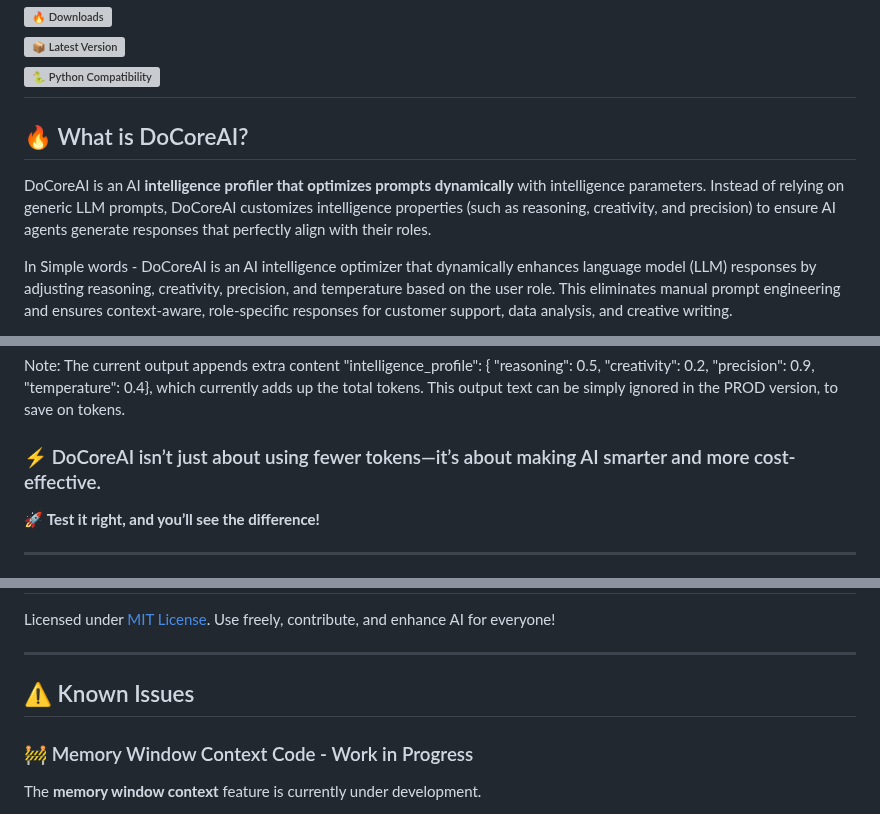
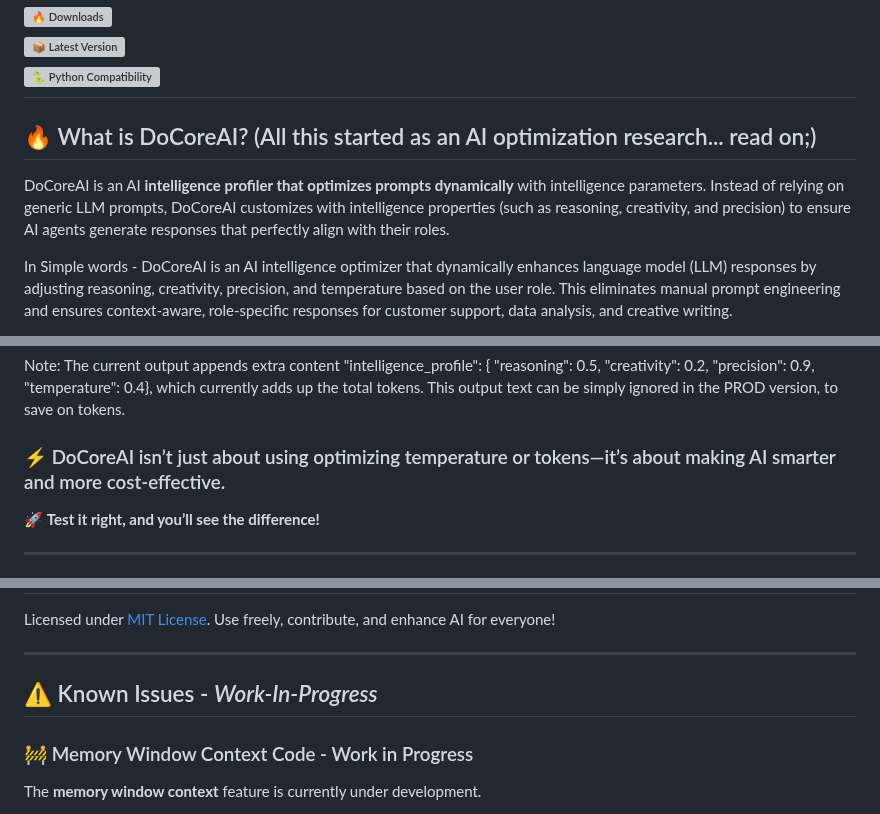
Before and after one commit to SajiJohnMiranda/DoCoreAI, a Markdown page: README.md, 3 parts joined by grey strips. GitHub-like rendering; grey boxes are pictures that could not be loaded.

```diff
--- a/README.md
+++ b/README.md
@@ -9,8 +9,8 @@
 ![🐍 Python Compatibility](https://img.shields.io/pypi/pyversions/docoreai)
 ---
 
-## 🔥 What is DoCoreAI?
-DoCoreAI is an AI **intelligence profiler that optimizes prompts dynamically** with intelligence parameters. Instead of relying on generic LLM prompts, DoCoreAI customizes intelligence properties (such as reasoning, creativity, and precision) to ensure AI agents generate responses that perfectly align with their roles.
+## 🔥 What is DoCoreAI?  (All this started as an AI optimization research... read on;)
+DoCoreAI is an AI **intelligence profiler that optimizes prompts dynamically** with intelligence parameters. Instead of relying on generic LLM prompts, DoCoreAI customizes with intelligence properties (such as reasoning, creativity, and precision) to ensure AI agents generate responses that perfectly align with their roles.
 
 In Simple words - DoCoreAI is an AI intelligence optimizer that dynamically enhances language model (LLM) responses by adjusting reasoning, creativity, precision, and temperature based on the user role. This eliminates manual prompt engineering and ensures context-aware, role-specific responses for customer support, data analysis, and creative writing.
 
@@ -309,7 +309,7 @@ It optimizes response quality upfront, reducing unnecessary follow-up queries.
 
 Note: The current output appends extra content "intelligence_profile": { "reasoning": 0.5, "creativity": 0.2, "precision": 0.9, "temperature": 0.4}, which currently adds up the total tokens. This output text can be simply ignored in the PROD version, to save on tokens.
 
-### ⚡ DoCoreAI isn’t just about using fewer tokens—it’s about making AI smarter and more cost-effective.
+### ⚡ DoCoreAI isn’t just about using optimizing temperature or tokens—it’s about making AI smarter and more cost-effective.
 🚀 **Test it right, and you’ll see the difference!**
 
 ---
@@ -346,7 +346,7 @@ Our vision is to make DoCoreAI adaptable to both proprietary and open-source AI
 Licensed under [MIT License](https://github.com/SajiJohnMiranda/DoCoreAI/blob/main/LICENSE.md). Use freely, contribute, and enhance AI for everyone!
 
 ---
-## ⚠️ Known Issues
+## ⚠️ Known Issues - *Work-In-Progress*
 
 ### 🚧 Memory Window Context Code - Work in Progress
 The **memory window context** feature is currently under development.
```
Also changed, not shown: other parts of README.md (+1 -0 lines).
